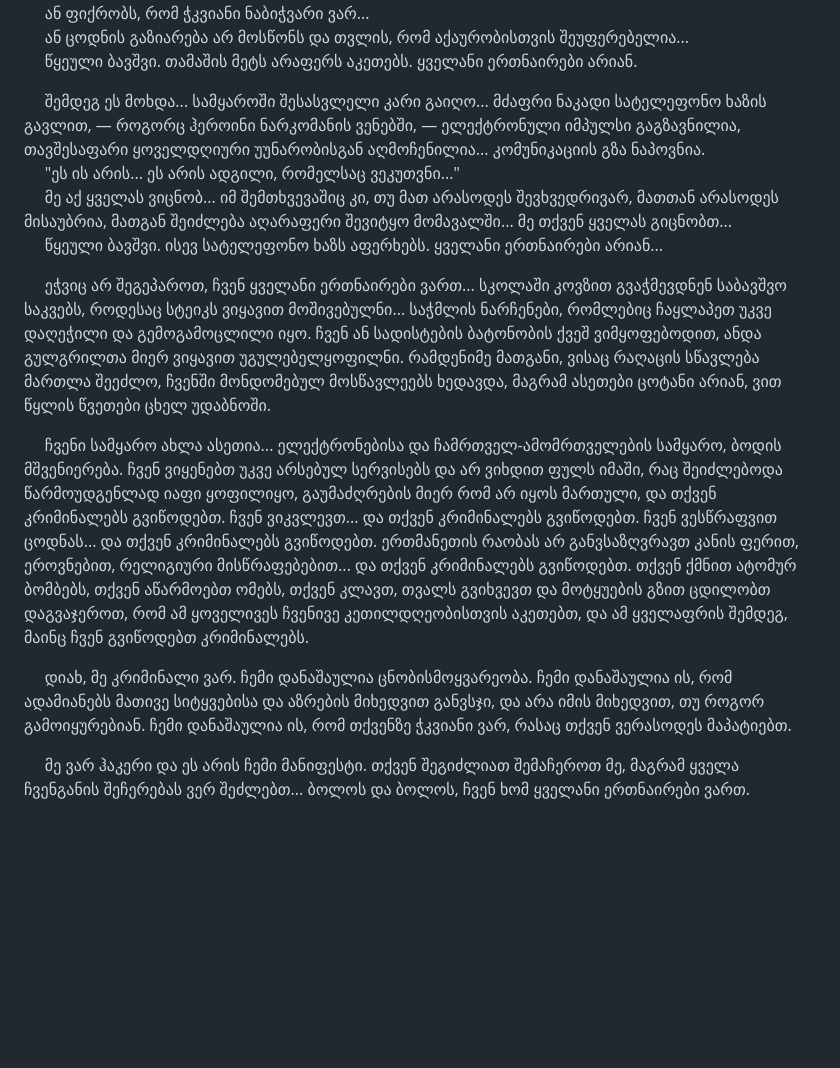
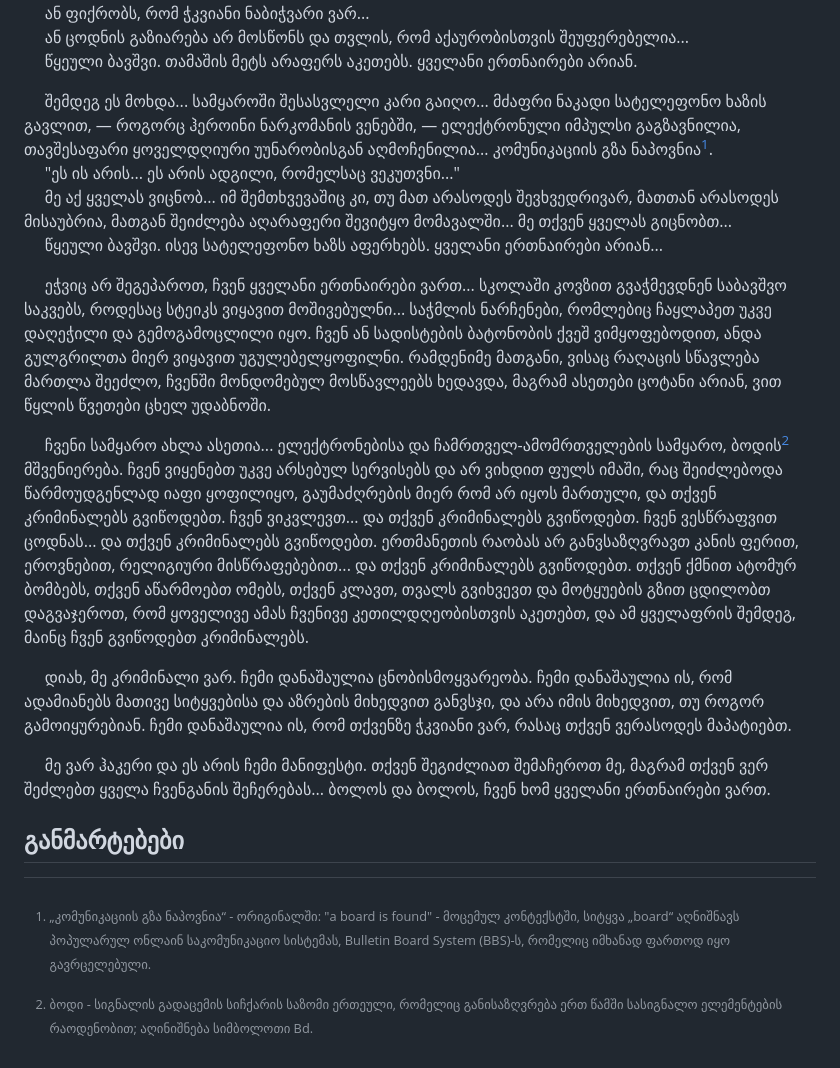
Before and after one commit to davidkadaria/hacker-manifesto, a Markdown page: MANIFESTO.md, the part around the change. Drawn GitHub-style; blank space fills up the shorter version.

```diff
--- a/MANIFESTO.md
+++ b/MANIFESTO.md
@@ -19,15 +19,25 @@
 &nbsp;&nbsp;&nbsp;&nbsp;  ან ცოდნის გაზიარება არ მოსწონს და თვლის, რომ აქაურობისთვის შეუფერებელია...<br>
 &nbsp;&nbsp;&nbsp;&nbsp;  წყეული ბავშვი. თამაშის მეტს არაფერს აკეთებს. ყველანი ერთნაირები არიან.
 
-&nbsp;&nbsp;&nbsp;&nbsp;  შემდეგ ეს მოხდა... სამყაროში შესასვლელი კარი გაიღო... მძაფრი ნაკადი სატელეფონო ხაზის გავლით, — როგორც ჰეროინი ნარკომანის ვენებში, — ელექტრონული იმპულსი გაგზავნილია, თავშესაფარი ყოველდღიური უუნარობისგან აღმოჩენილია... კომუნიკაციის გზა ნაპოვნია.<br>
+&nbsp;&nbsp;&nbsp;&nbsp;  შემდეგ ეს მოხდა... სამყაროში შესასვლელი კარი გაიღო... მძაფრი ნაკადი სატელეფონო ხაზის გავლით, — როგორც ჰეროინი ნარკომანის ვენებში, — ელექტრონული იმპულსი გაგზავნილია, თავშესაფარი ყოველდღიური უუნარობისგან აღმოჩენილია... კომუნიკაციის გზა ნაპოვნია[^1].<br>
 &nbsp;&nbsp;&nbsp;&nbsp;  "ეს ის არის... ეს არის ადგილი, რომელსაც ვეკუთვნი..."<br>
 &nbsp;&nbsp;&nbsp;&nbsp;  მე აქ ყველას ვიცნობ... იმ შემთხვევაშიც კი, თუ მათ არასოდეს შევხვედრივარ, მათთან არასოდეს მისაუბრია, მათგან შეიძლება აღარაფერი შევიტყო მომავალში... მე თქვენ ყველას გიცნობთ...<br>
 &nbsp;&nbsp;&nbsp;&nbsp;  წყეული ბავშვი. ისევ სატელეფონო ხაზს აფერხებს. ყველანი ერთნაირები არიან...
 
 &nbsp;&nbsp;&nbsp;&nbsp;  ეჭვიც არ შეგეპაროთ, ჩვენ ყველანი ერთნაირები ვართ... სკოლაში კოვზით გვაჭმევდნენ საბავშვო საკვებს, როდესაც სტეიკს ვიყავით მოშივებულნი... საჭმლის ნარჩენები, რომლებიც ჩაყლაპეთ უკვე დაღეჭილი და გემოგამოცლილი იყო. ჩვენ ან სადისტების ბატონობის ქვეშ ვიმყოფებოდით, ანდა გულგრილთა მიერ ვიყავით უგულებელყოფილნი. რამდენიმე მათგანი, ვისაც რაღაცის სწავლება მართლა შეეძლო, ჩვენში მონდომებულ მოსწავლეებს ხედავდა, მაგრამ ასეთები ცოტანი არიან, ვით წყლის წვეთები ცხელ უდაბნოში.
 
-&nbsp;&nbsp;&nbsp;&nbsp;  ჩვენი სამყარო ახლა ასეთია... ელექტრონებისა და ჩამრთველ-ამომრთველების სამყარო, ბოდის მშვენიერება. ჩვენ ვიყენებთ უკვე არსებულ სერვისებს და არ ვიხდით ფულს იმაში, რაც შეიძლებოდა წარმოუდგენლად იაფი ყოფილიყო, გაუმაძღრების მიერ რომ არ იყოს მართული, და თქვენ კრიმინალებს გვიწოდებთ. ჩვენ ვიკვლევთ... და თქვენ კრიმინალებს გვიწოდებთ. ჩვენ ვესწრაფვით ცოდნას... და თქვენ კრიმინალებს გვიწოდებთ. ერთმანეთის რაობას არ განვსაზღვრავთ კანის ფერით, ეროვნებით, რელიგიური მისწრაფებებით... და თქვენ კრიმინალებს გვიწოდებთ. თქვენ ქმნით ატომურ ბომბებს, თქვენ აწარმოებთ ომებს, თქვენ კლავთ, თვალს გვიხვევთ და მოტყუების გზით ცდილობთ დაგვაჯეროთ, რომ ამ ყოველივეს ჩვენივე კეთილდღეობისთვის აკეთებთ, და ამ ყველაფრის შემდეგ, მაინც ჩვენ გვიწოდებთ კრიმინალებს.
+&nbsp;&nbsp;&nbsp;&nbsp;  ჩვენი სამყარო ახლა ასეთია... ელექტრონებისა და ჩამრთველ-ამომრთველების სამყარო, ბოდის[^2] მშვენიერება. ჩვენ ვიყენებთ უკვე არსებულ სერვისებს და არ ვიხდით ფულს იმაში, რაც შეიძლებოდა წარმოუდგენლად იაფი ყოფილიყო, გაუმაძღრების მიერ რომ არ იყოს მართული, და თქვენ კრიმინალებს გვიწოდებთ. ჩვენ ვიკვლევთ... და თქვენ კრიმინალებს გვიწოდებთ. ჩვენ ვესწრაფვით ცოდნას... და თქვენ კრიმინალებს გვიწოდებთ. ერთმანეთის რაობას არ განვსაზღვრავთ კანის ფერით, ეროვნებით, რელიგიური მისწრაფებებით... და თქვენ კრიმინალებს გვიწოდებთ. თქვენ ქმნით ატომურ ბომბებს, თქვენ აწარმოებთ ომებს, თქვენ კლავთ, თვალს გვიხვევთ და მოტყუების გზით ცდილობთ დაგვაჯეროთ, რომ ყოველივე ამას ჩვენივე კეთილდღეობისთვის აკეთებთ, და ამ ყველაფრის შემდეგ, მაინც ჩვენ გვიწოდებთ კრიმინალებს.
 
 &nbsp;&nbsp;&nbsp;&nbsp;  დიახ, მე კრიმინალი ვარ. ჩემი დანაშაულია ცნობისმოყვარეობა. ჩემი დანაშაულია ის, რომ ადამიანებს მათივე სიტყვებისა და აზრების მიხედვით განვსჯი, და არა იმის მიხედვით, თუ როგორ გამოიყურებიან. ჩემი დანაშაულია ის, რომ თქვენზე ჭკვიანი ვარ, რასაც თქვენ ვერასოდეს მაპატიებთ.
 
-&nbsp;&nbsp;&nbsp;&nbsp;  მე ვარ ჰაკერი და ეს არის ჩემი მანიფესტი. თქვენ შეგიძლიათ შემაჩეროთ მე, მაგრამ ყველა ჩვენგანის შეჩერებას ვერ შეძლებთ... ბოლოს და ბოლოს, ჩვენ ხომ ყველანი ერთნაირები ვართ.
+&nbsp;&nbsp;&nbsp;&nbsp;  მე ვარ ჰაკერი და ეს არის ჩემი მანიფესტი. თქვენ შეგიძლიათ შემაჩეროთ მე, მაგრამ თქვენ ვერ შეძლებთ ყველა ჩვენგანის შეჩერებას... ბოლოს და ბოლოს, ჩვენ ხომ ყველანი ერთნაირები ვართ.
+
+
+## განმარტებები
+
+[^1]:
+    „კომუნიკაციის გზა ნაპოვნია“ - ორიგინალში: "a board is found" - მოცემულ კონტექსტში, სიტყვა „board“ აღნიშნავს პოპულარულ ონლაინ
+    საკომუნიკაციო სისტემას, Bulletin Board System (BBS)-ს, რომელიც იმხანად ფართოდ იყო გავრცელებული.
+[^2]:
+    ბოდი - სიგნალის გადაცემის სიჩქარის საზომი ერთეული, რომელიც განისაზღვრება ერთ წამში სასიგნალო ელემენტების რაოდენობით; აღინიშნება
+    სიმბოლოთი Bd.
```
